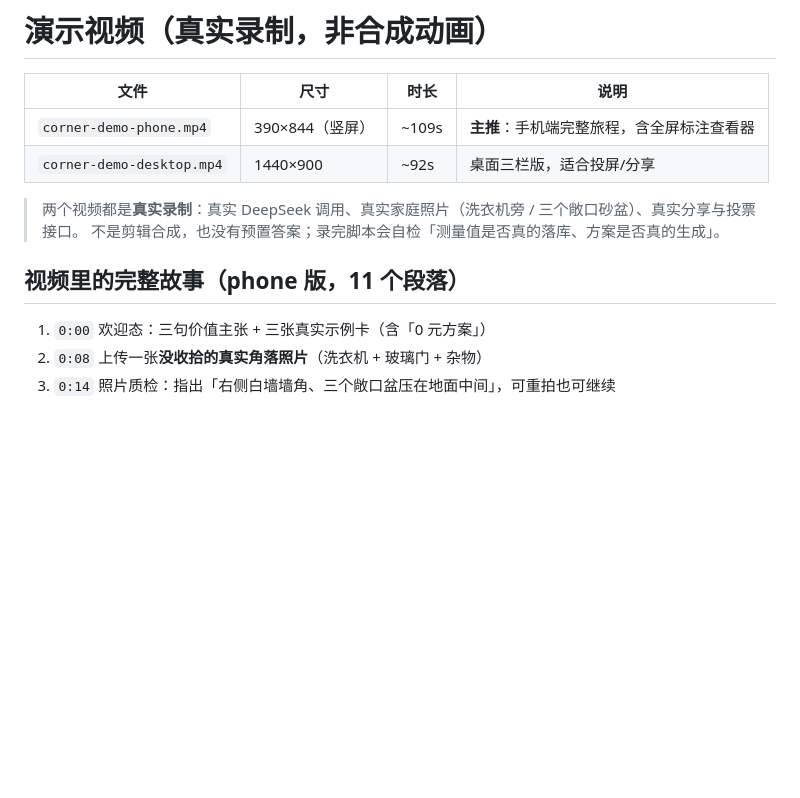
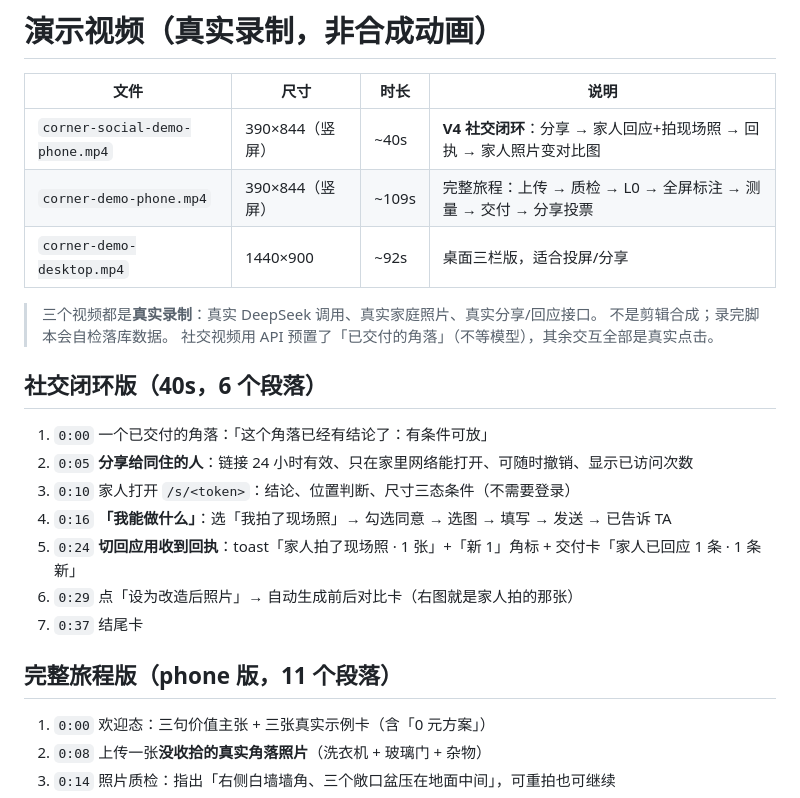
Before and after one commit to xxxd86/VibeCorner, a Markdown page: docs/demo/README.md, the part around the change. Drawn GitHub-style; blank space fills up the shorter version.

```diff
--- a/docs/demo/README.md
+++ b/docs/demo/README.md
@@ -2,13 +2,25 @@
 
 | 文件 | 尺寸 | 时长 | 说明 |
 |---|---|---|---|
-| `corner-demo-phone.mp4` | 390×844（竖屏） | ~109s | **主推**：手机端完整旅程，含全屏标注查看器 |
+| `corner-social-demo-phone.mp4` | 390×844（竖屏） | ~40s | **V4 社交闭环**：分享 → 家人回应+拍现场照 → 回执 → 家人照片变对比图 |
+| `corner-demo-phone.mp4` | 390×844（竖屏） | ~109s | 完整旅程：上传 → 质检 → L0 → 全屏标注 → 测量 → 交付 → 分享投票 |
 | `corner-demo-desktop.mp4` | 1440×900 | ~92s | 桌面三栏版，适合投屏/分享 |
 
-> 两个视频都是**真实录制**：真实 DeepSeek 调用、真实家庭照片（洗衣机旁 / 三个敞口砂盆）、真实分享与投票接口。
-> 不是剪辑合成，也没有预置答案；录完脚本会自检「测量值是否真的落库、方案是否真的生成」。
+> 三个视频都是**真实录制**：真实 DeepSeek 调用、真实家庭照片、真实分享/回应接口。
+> 不是剪辑合成；录完脚本会自检落库数据。
+> 社交视频用 API 预置了「已交付的角落」（不等模型），其余交互全部是真实点击。
 
-## 视频里的完整故事（phone 版，11 个段落）
+## 社交闭环版（40s，6 个段落）
+
+1. `0:00` 一个已交付的角落：「这个角落已经有结论了：有条件可放」
+2. `0:05` **分享给同住的人**：链接 24 小时有效、只在家里网络能打开、可随时撤销、显示已访问次数
+3. `0:10` 家人打开 `/s/<token>`：结论、位置判断、尺寸三态条件（不需要登录）
+4. `0:16` **「我能做什么」**：选「我拍了现场照」→ 勾选同意 → 选图 → 填写 → 发送 → 已告诉 TA
+5. `0:24` **切回应用收到回执**：toast「家人拍了现场照 · 1 张」+「新 1」角标 + 交付卡「家人已回应 1 条 · 1 条新」
+6. `0:29` 点「设为改造后照片」→ 自动生成前后对比卡（右图就是家人拍的那张）
+7. `0:37` 结尾卡
+
+## 完整旅程版（phone 版，11 个段落）
 
 1. `0:00` 欢迎态：三句价值主张 + 三张真实示例卡（含「0 元方案」）
 2. `0:08` 上传一张**没收拾的真实角落照片**（洗衣机 + 玻璃门 + 杂物）
```
Also changed, not shown: README.md (+2 -1 lines), docs/CONTRACT-V4.1.md (added, +87 -0 lines), docs/UI-CLASSES.md (+9 -0 lines), docs/screens/24-receipt-toast-390.png (added), docs/screens/25-receipt-unread-1440.png (added), 7 other files.
